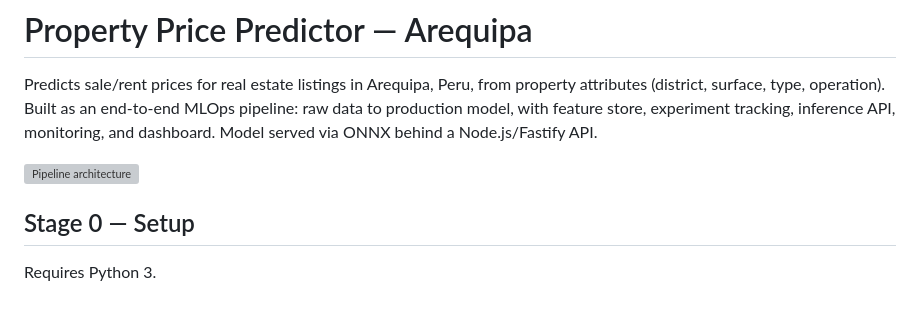
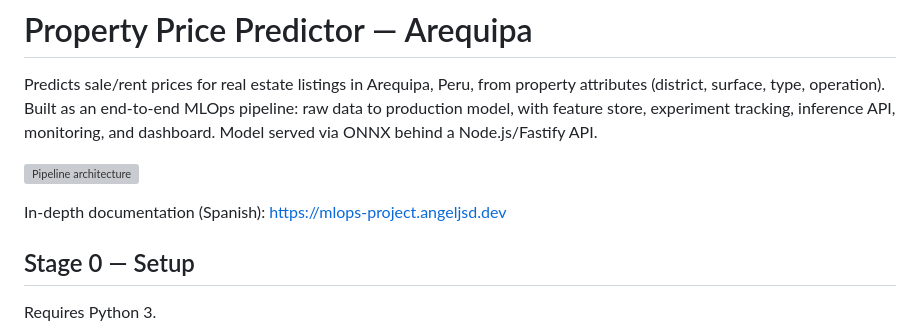
Before and after one commit to AngelJSD/aqp-housing-predictor, a Markdown page: README.md, the part around the change. Drawn GitHub-style; blank space fills up the shorter version; grey boxes are pictures that could not be loaded.

Commit message:
Point to docs site

```diff
--- a/README.md
+++ b/README.md
@@ -3,6 +3,8 @@
 Predicts sale/rent prices for real estate listings in Arequipa, Peru, from property attributes (district, surface, type, operation). Built as an end-to-end MLOps pipeline: raw data to production model, with feature store, experiment tracking, inference API, monitoring, and dashboard. Model served via ONNX behind a Node.js/Fastify API.
 
 ![Pipeline architecture](architecture-en.svg)
+
+In-depth documentation (Spanish): https://mlops-project.angeljsd.dev
 
 ## Stage 0 — Setup
 
```
